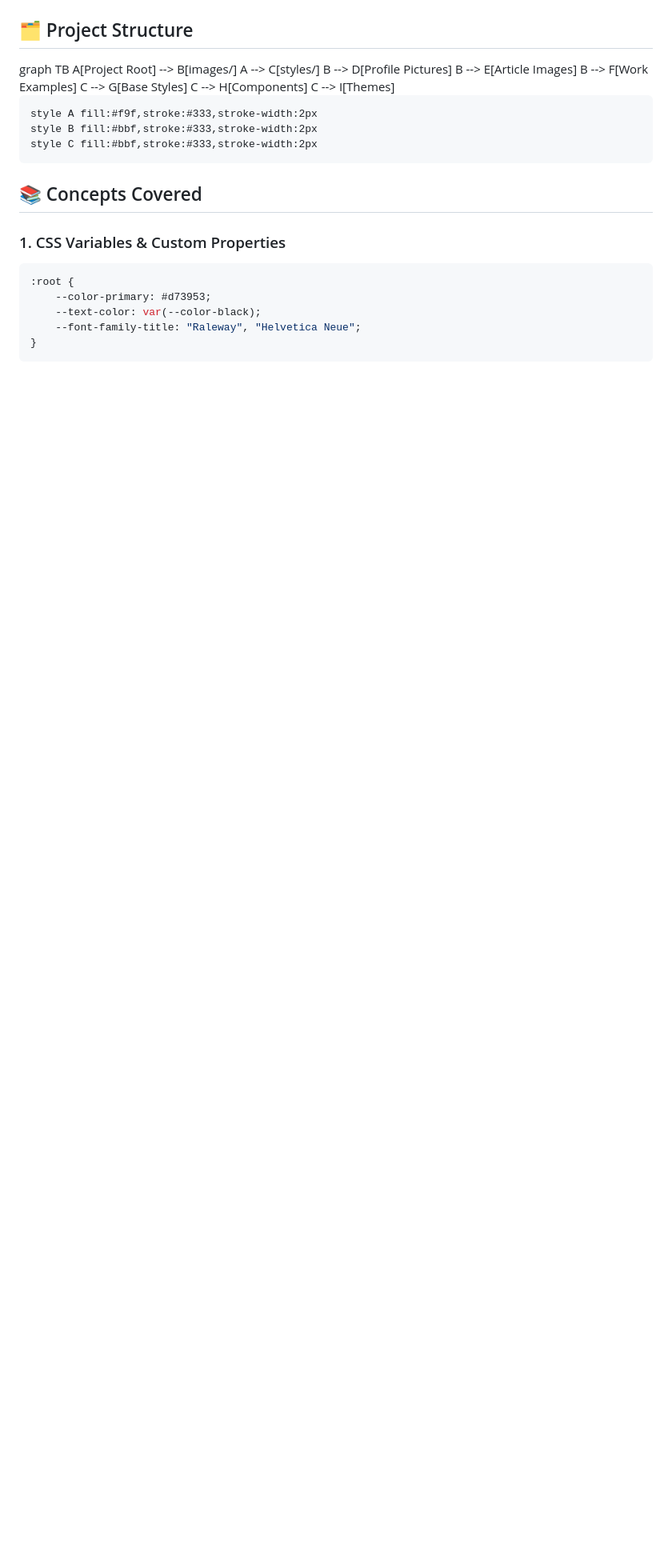
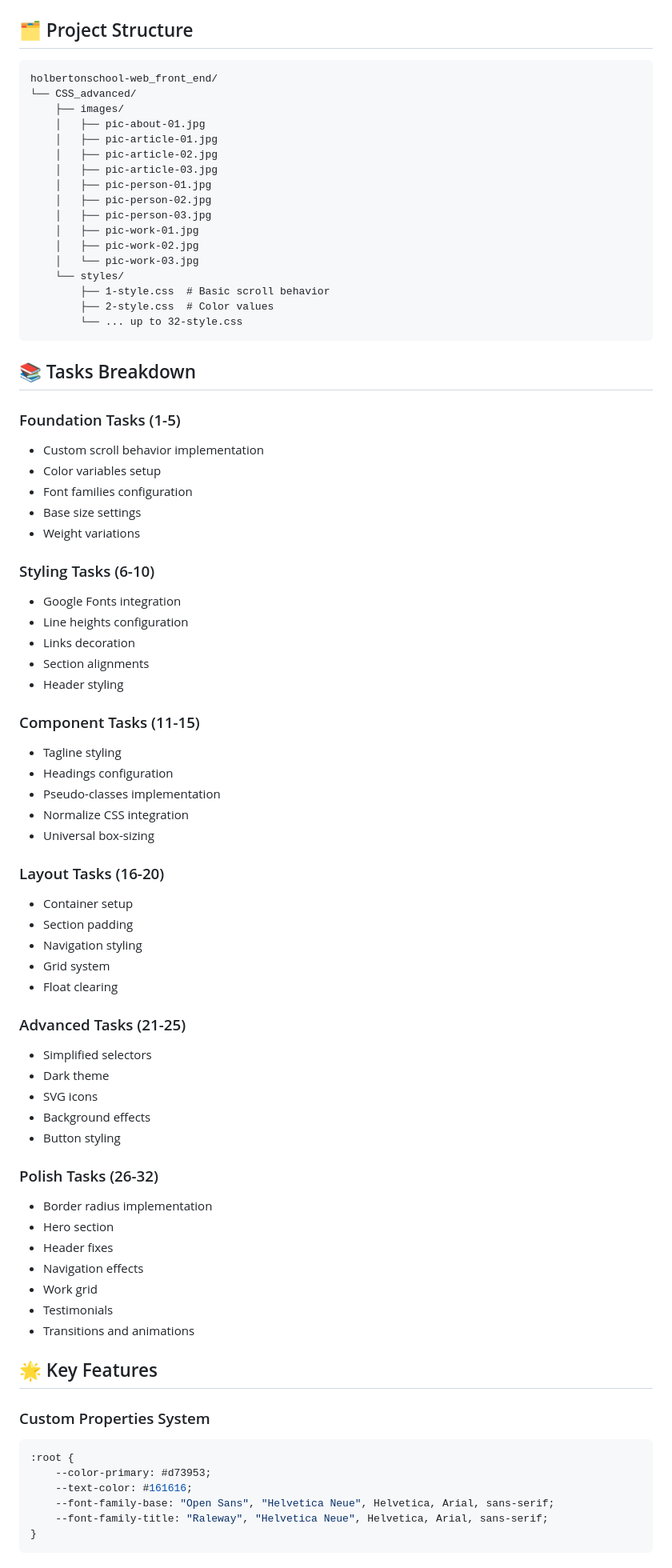
Before and after one commit to Arinhakeo/holbertonschool-web_front_end, a Markdown page: CSS_advanced/README.md, the part around one of its changes. Shown at 80% size. GitHub-like rendering; blank space fills up the shorter version.

````diff
--- a/CSS_advanced/README.md
+++ b/CSS_advanced/README.md
@@ -8,30 +8,81 @@ This project explores advanced CSS concepts through a series of progressive task
 
 ## 🗂️ Project Structure
 
-<div class="mermaid">
-graph TB
-    A[Project Root] --> B[images/]
-    A --> C[styles/]
-    B --> D[Profile Pictures]
-    B --> E[Article Images]
-    B --> F[Work Examples]
-    C --> G[Base Styles]
-    C --> H[Components]
-    C --> I[Themes]
+```
+holbertonschool-web_front_end/
+└── CSS_advanced/
+    ├── images/
+    │   ├── pic-about-01.jpg
+    │   ├── pic-article-01.jpg
+    │   ├── pic-article-02.jpg
+    │   ├── pic-article-03.jpg
+    │   ├── pic-person-01.jpg
+    │   ├── pic-person-02.jpg
+    │   ├── pic-person-03.jpg
+    │   ├── pic-work-01.jpg
+    │   ├── pic-work-02.jpg
+    │   └── pic-work-03.jpg
+    └── styles/
+        ├── 1-style.css  # Basic scroll behavior
+        ├── 2-style.css  # Color values
+        └── ... up to 32-style.css
+```
 
-    style A fill:#f9f,stroke:#333,stroke-width:2px
-    style B fill:#bbf,stroke:#333,stroke-width:2px
-    style C fill:#bbf,stroke:#333,stroke-width:2px
-</div>
+## 📚 Tasks Breakdown
 
-## 📚 Concepts Covered
+### Foundation Tasks (1-5)
+- Custom scroll behavior implementation
+- Color variables setup
+- Font families configuration
+- Base size settings
+- Weight variations
 
-### 1. CSS Variables & Custom Properties
+### Styling Tasks (6-10)
+- Google Fonts integration
+- Line heights configuration
+- Links decoration
+- Section alignments
+- Header styling
+
+### Component Tasks (11-15)
+- Tagline styling
+- Headings configuration
+- Pseudo-classes implementation
+- Normalize CSS integration
+- Universal box-sizing
+
+### Layout Tasks (16-20)
+- Container setup
+- Section padding
+- Navigation styling
+- Grid system
+- Float clearing
+
+### Advanced Tasks (21-25)
+- Simplified selectors
+- Dark theme
+- SVG icons
+- Background effects
+- Button styling
+
+### Polish Tasks (26-32)
+- Border radius implementation
+- Hero section
+- Header fixes
+- Navigation effects
+- Work grid
+- Testimonials
+- Transitions and animations
+
+## 🌟 Key Features
+
+### Custom Properties System
 ```css
 :root {
     --color-primary: #d73953;
-    --text-color: var(--color-black);
-    --font-family-title: "Raleway", "Helvetica Neue";
+    --text-color: #161616;
+    --font-family-base: "Open Sans", "Helvetica Neue", Helvetica, Arial, sans-serif;
+    --font-family-title: "Raleway", "Helvetica Neue", Helvetica, Arial, sans-serif;
 }
 ```
 
````
Also changed, not shown: other parts of CSS_advanced/README.md (+75 -112 lines).
